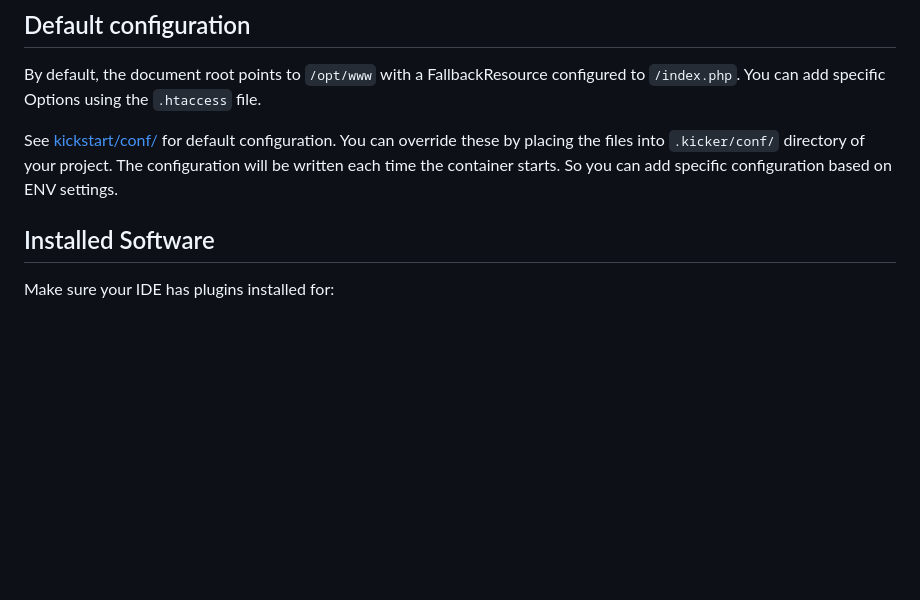
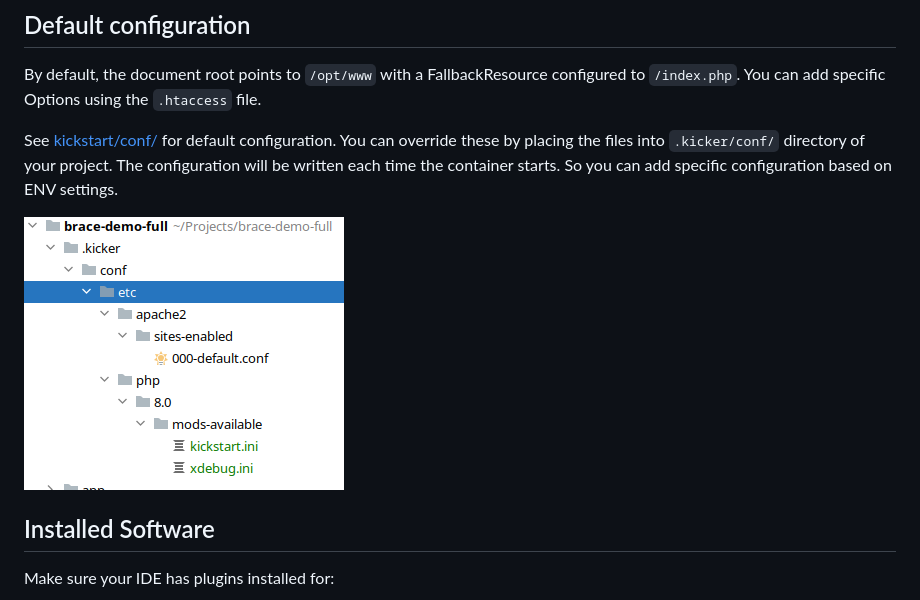
Before and after one commit to nfra-project/kickstart-flavor-php, a Markdown page: README.md, the part around one of its changes. Drawn GitHub-style; pictures changed too: doc/default-config.png (added); blank space fills up the shorter version.

Commit message:
default config

```diff
--- a/README.md
+++ b/README.md
@@ -37,6 +37,8 @@ See [kickstart/conf/](kickstart/conf/) for default configuration. You can
 override these by placing the files into `.kicker/conf/` directory of your
 project. The configuration will be written each time the container starts.
 So you can add specific configuration based on ENV settings.
+
+![Default Config](doc/default-config.png)
 
 ## Installed Software
 
```
Also changed, not shown: other parts of README.md (+1 -1 lines), 1 other file.
